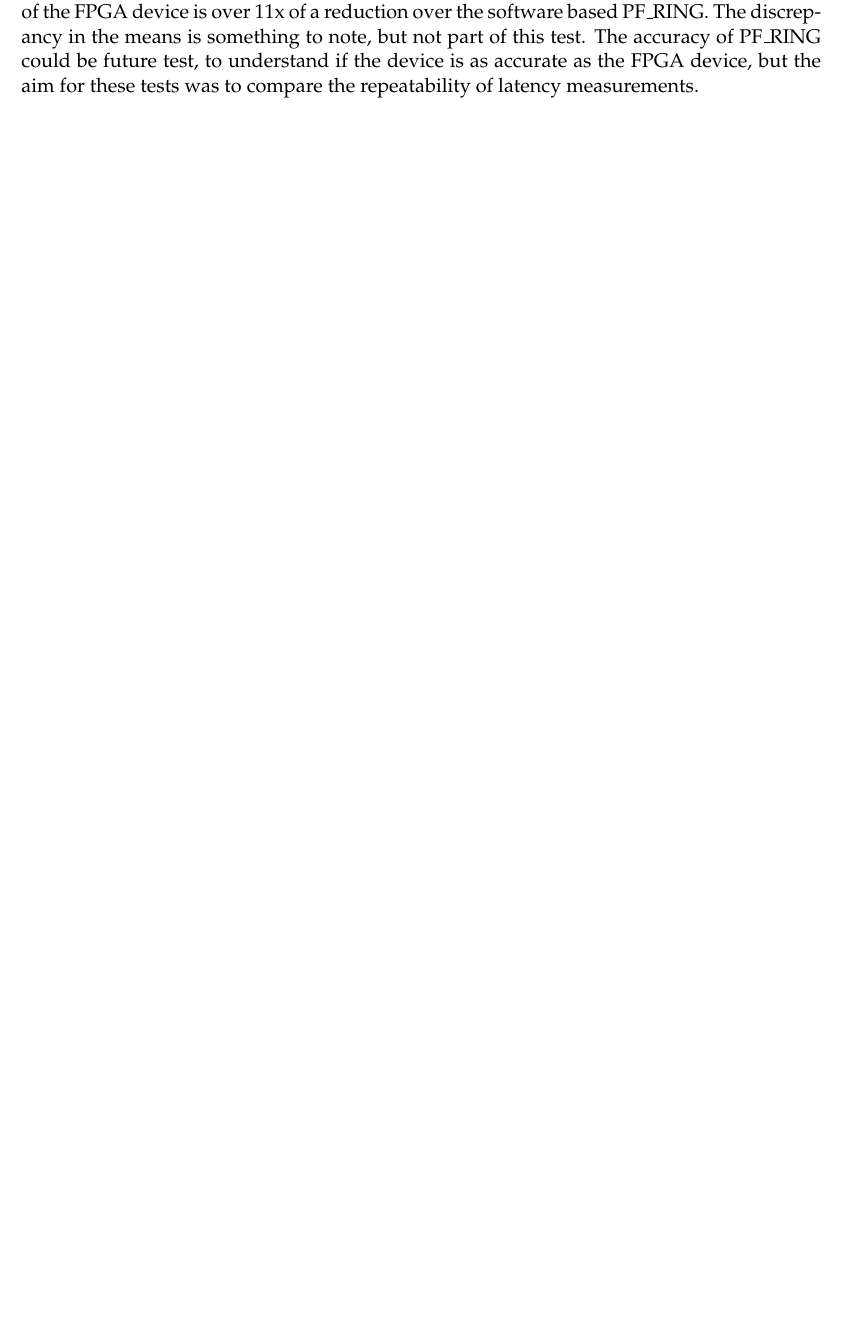
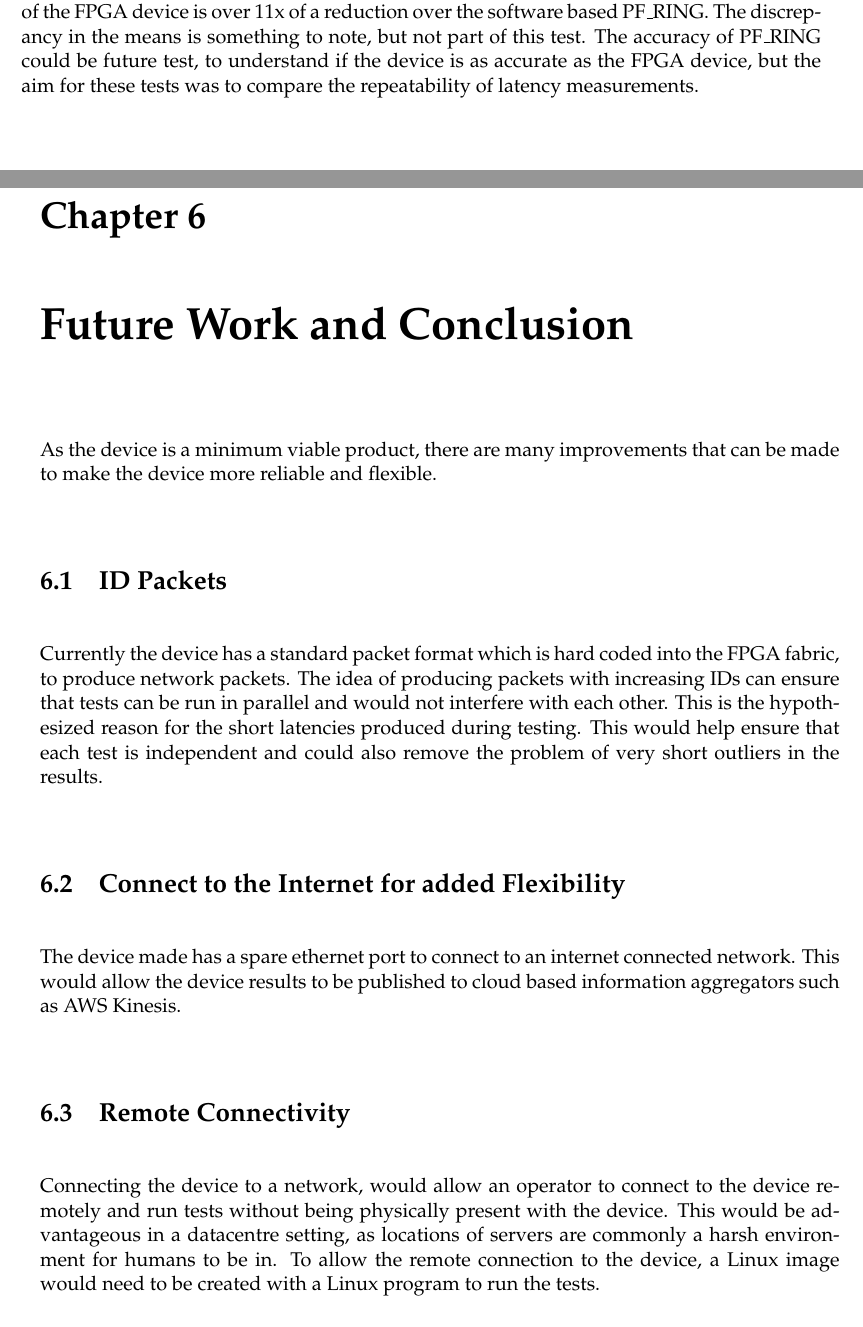
Before and after one commit to Maeur1/ENGR489, a LaTeX thesis (Report/Final/proj_report_outline.tex, which reads Report/Final/conclusion.tex): part of page 30 of 33 before the commit and two parts of pages 30 and 31 of 35 after it, the two joined at a grey line, cut so that both start at the same text, the shorter picture padded with empty space. Compiled offline with pdfLaTeX.

Commit message:
Added some conclusion stuff

```diff
--- a/Report/Final/conclusion.tex
+++ b/Report/Final/conclusion.tex
@@ -1 +1,24 @@
-\chapter{Conclusion}\label{C:conc}
+\chapter{Future Work and Conclusion}\label{C:conc}
+
+As the device is a minimum viable product, there are many improvements that can be made to make the device more
+reliable and flexible.
+
+\section{ID Packets}
+
+Currently the device has a standard packet format which is hard coded into the FPGA fabric, to produce network
+packets. The idea of producing packets with increasing IDs can ensure that tests can be run in parallel and would
+not interfere with each other. This is the hypothesized reason for the short latencies produced during testing. This
+would help ensure that each test is independent and could also remove the problem of very short outliers in the
+results.
+
+\section{Connect to the Internet for added Flexibility}
+
+The device made has a spare ethernet port to connect to an internet connected network. This would allow the device
+results to be published to cloud based information aggregators such as AWS Kinesis.
+
+\section{Remote Connectivity}
+
+Connecting the device to a network, would allow an operator to connect to the device remotely and run tests without
+being physically present with the device. This would be advantageous in a datacentre setting, as locations of
+servers are commonly a harsh environment for humans to be in. To allow the remote connection to the device, a Linux
+image would need to be created with a Linux program to run the tests.
```
Also changed, not shown: Report/Final/proj_report_outline.tex (+1 -0 lines), Report/Final/conclusion.tex (18 more changed lines).
